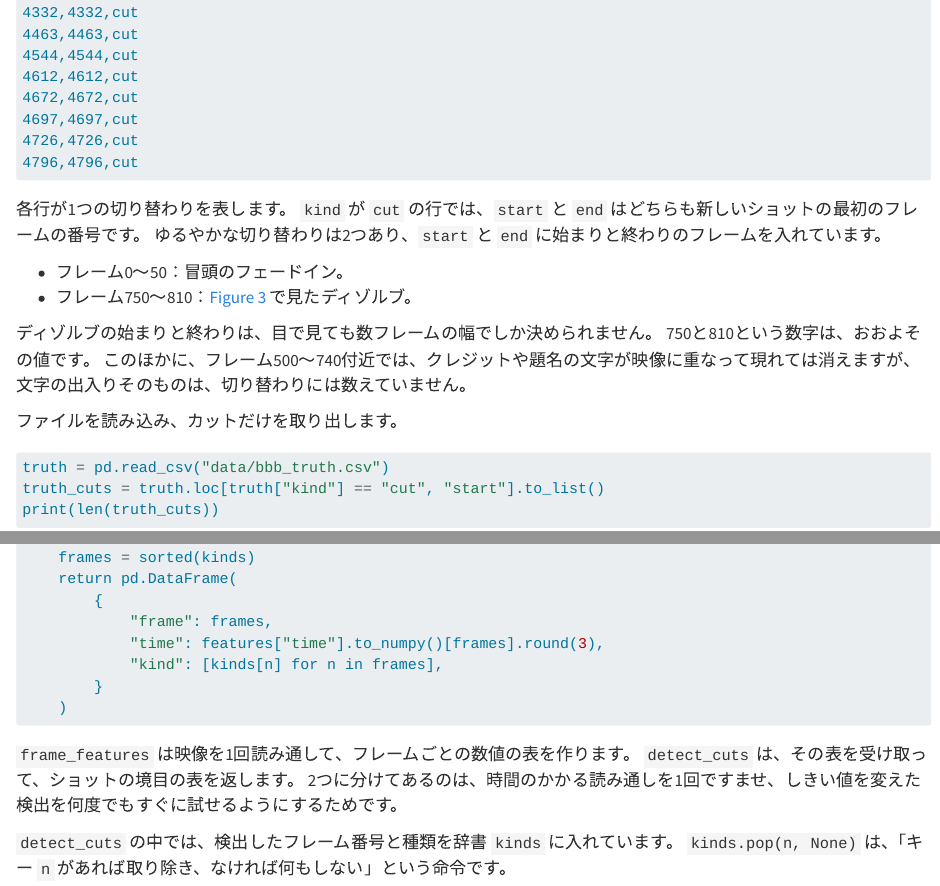
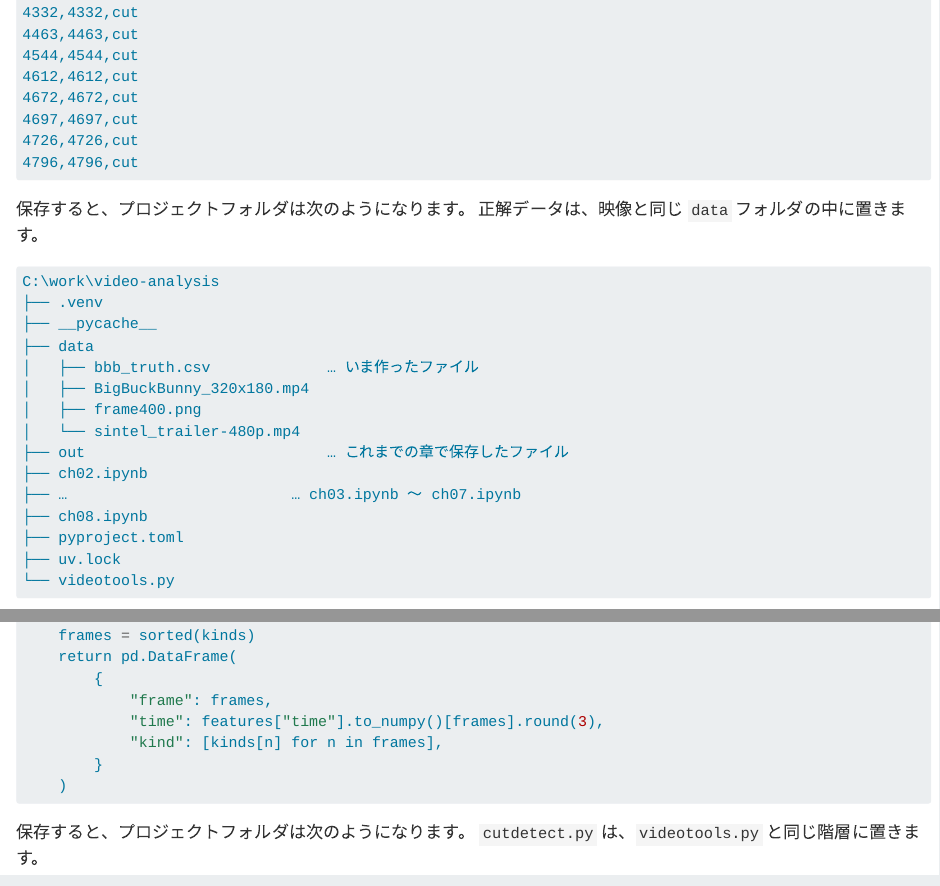
Before and after one commit to dfukagaw28/intro-to-quantitative-video-analysis-py, a Quarto document (chapters/08-cuts.qmd): the page in a window 1100 px wide, from 1050 px down, and a second part further down, joined at a grey line. Rendered offline with R 4.5, knitr and Pandoc in place of Quarto, with nearby package versions; long lines of code are wrapped.

Commit message:
ファイルを作る場面に、フォルダの構成図を追加
videotools.py（第4章）、bbb_truth.csvとcutdetect.py（第8章）、
shottools.py（第9章）を作った直後の構成を、ツリーで示す。
並び順はVS Codeのエクスプローラーに合わせ、第4章のまとめの図もそろえた。

Co-Authored-By: Claude Fable 5.2 <noreply@anthropic.com>
Claude-Session: https://claude.ai/code/session_01FgmWL4npQFij5hJhgSf2NE

````diff
--- a/chapters/08-cuts.qmd
+++ b/chapters/08-cuts.qmd
@@ -924,6 +924,27 @@ start,end,kind
 4796,4796,cut
 ```
 
+保存すると、プロジェクトフォルダは次のようになります。
+正解データは、映像と同じ `data` フォルダの中に置きます。
+
+```{.default}
+C:\work\video-analysis
+├── .venv
+├── __pycache__
+├── data
+│   ├── bbb_truth.csv             … いま作ったファイル
+│   ├── BigBuckBunny_320x180.mp4
+│   ├── frame400.png
+│   └── sintel_trailer-480p.mp4
+├── out                           … これまでの章で保存したファイル
+├── ch02.ipynb
+├── …                         … ch03.ipynb 〜 ch07.ipynb
+├── ch08.ipynb
+├── pyproject.toml
+├── uv.lock
+└── videotools.py
+```
+
 各行が1つの切り替わりを表します。
 `kind` が `cut` の行では、`start` と `end` はどちらも新しいショットの最初のフレームの番号です。
 ゆるやかな切り替わりは2つあり、`start` と `end` に始まりと終わりのフレームを入れています。
@@ -1772,6 +1793,28 @@ def detect_cuts(features, t_min=0.1, k=3, w=5, dark=10):
     )
 ```
 
+保存すると、プロジェクトフォルダは次のようになります。
+`cutdetect.py` は、`videotools.py` と同じ階層に置きます。
+
+```{.default}
+C:\work\video-analysis
+├── .venv
+├── __pycache__
+├── data
+│   ├── bbb_truth.csv
+│   ├── BigBuckBunny_320x180.mp4
+│   ├── frame400.png
+│   └── sintel_trailer-480p.mp4
+├── out
+├── ch02.ipynb
+├── …                         … ch03.ipynb 〜 ch07.ipynb
+├── ch08.ipynb
+├── cutdetect.py                  … いま作ったファイル
+├── pyproject.toml
+├── uv.lock
+└── videotools.py
+```
+
 `frame_features` は映像を1回読み通して、フレームごとの数値の表を作ります。
 `detect_cuts` は、その表を受け取って、ショットの境目の表を返します。
 2つに分けてあるのは、時間のかかる読み通しを1回ですませ、しきい値を変えた検出を何度でもすぐに試せるようにするためです。
````
Also changed, not shown: chapters/04-video.qmd (+23 -2 lines), chapters/09-shots.qmd (+19 -0 lines).
